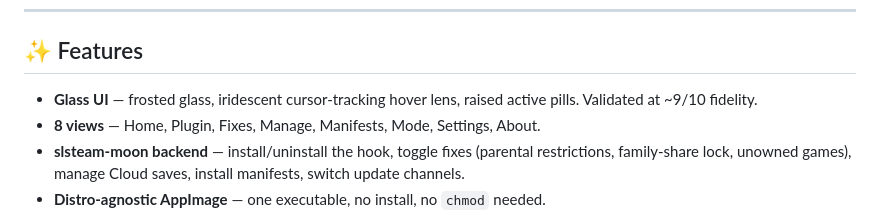
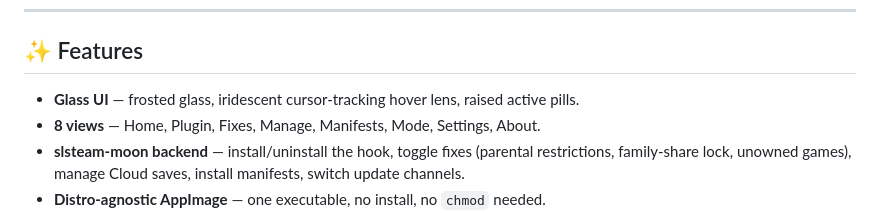
Before and after one commit to yaws-agent/lumenapp, a Markdown page: README.md, the part around the change. GitHub-like rendering.

Commit message:
docs: README — drop 'Validated at ~9/10 fidelity' line

```diff
--- a/README.md
+++ b/README.md
@@ -19,7 +19,7 @@
 
 ## ✨ Features
 
-- **Glass UI** — frosted glass, iridescent cursor-tracking hover lens, raised active pills. Validated at ~9/10 fidelity.
+- **Glass UI** — frosted glass, iridescent cursor-tracking hover lens, raised active pills.
 - **8 views** — Home, Plugin, Fixes, Manage, Manifests, Mode, Settings, About.
 - **slsteam-moon backend** — install/uninstall the hook, toggle fixes (parental restrictions, family-share lock, unowned games), manage Cloud saves, install manifests, switch update channels.
 - **Distro-agnostic AppImage** — one executable, no install, no `chmod` needed.
```
